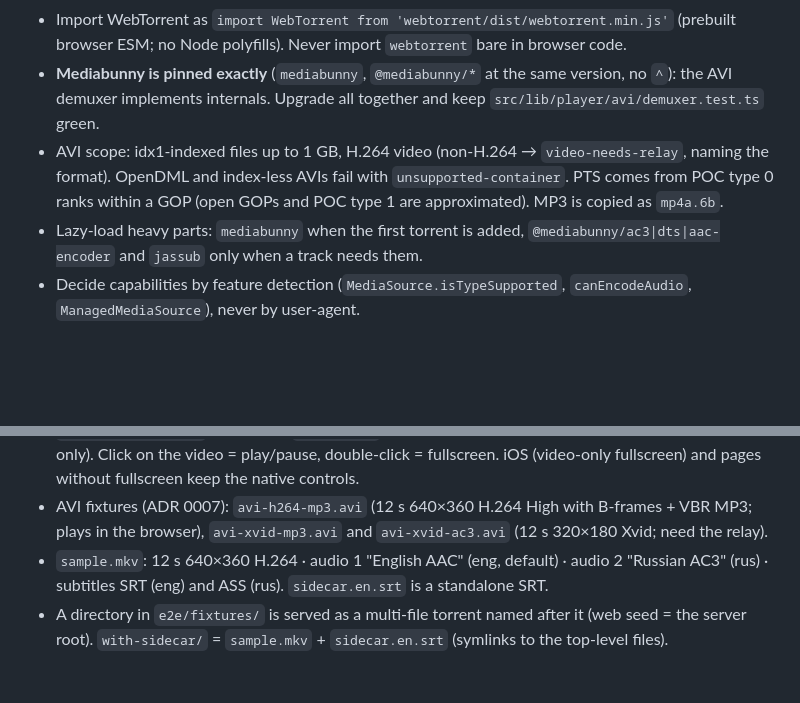
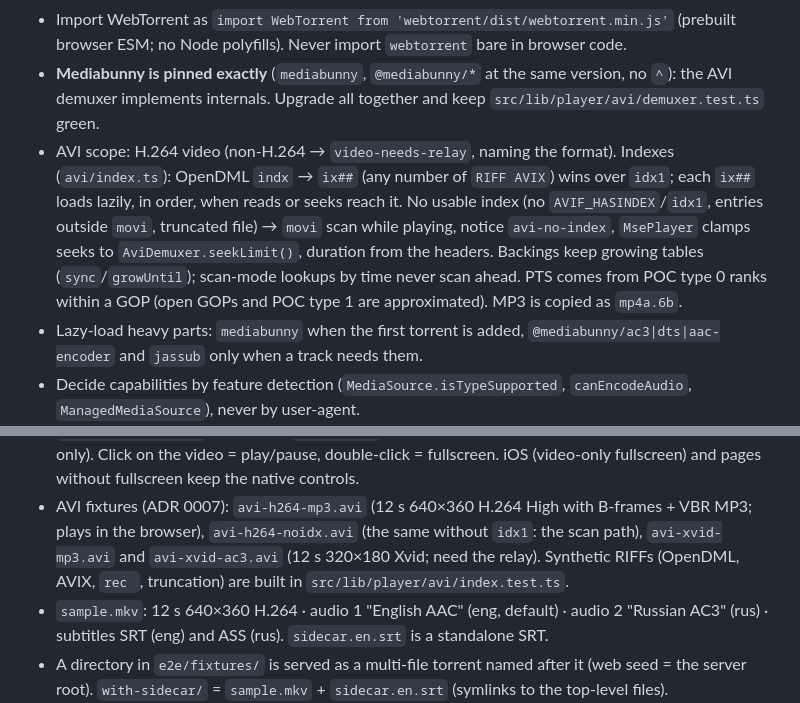
Before and after one commit to alexeychikk/webtor, a Markdown page: CLAUDE.md, 2 parts joined by grey strips. Rendered like a GitHub page; blank space fills up the shorter version.

```diff
--- a/CLAUDE.md
+++ b/CLAUDE.md
@@ -158,9 +158,13 @@ docs/decisions/                ADRs
   ESM; no Node polyfills). Never import `webtorrent` bare in browser code.
 - **Mediabunny is pinned exactly** (`mediabunny`, `@mediabunny/*` at the same version, no `^`): the AVI
   demuxer implements internals. Upgrade all together and keep `src/lib/player/avi/demuxer.test.ts` green.
-- AVI scope: idx1-indexed files up to 1 GB, H.264 video (non-H.264 → `video-needs-relay`, naming the
-  format). OpenDML and index-less AVIs fail with `unsupported-container`. PTS comes from POC type 0
-  ranks within a GOP (open GOPs and POC type 1 are approximated). MP3 is copied as `mp4a.6b`.
+- AVI scope: H.264 video (non-H.264 → `video-needs-relay`, naming the format). Indexes (`avi/index.ts`):
+  OpenDML `indx` → `ix##` (any number of `RIFF AVIX`) wins over `idx1`; each `ix##` loads lazily, in
+  order, when reads or seeks reach it. No usable index (no `AVIF_HASINDEX`/`idx1`, entries outside
+  `movi`, truncated file) → `movi` scan while playing, notice `avi-no-index`, `MsePlayer` clamps
+  seeks to `AviDemuxer.seekLimit()`, duration from the headers. Backings keep growing tables
+  (`sync`/`growUntil`); scan-mode lookups by time never scan ahead. PTS comes from POC type 0 ranks
+  within a GOP (open GOPs and POC type 1 are approximated). MP3 is copied as `mp4a.6b`.
 - Lazy-load heavy parts: `mediabunny` when the first torrent is added, `@mediabunny/ac3|dts|aac-encoder`
   and `jassub` only when a track needs them.
 - Decide capabilities by feature detection (`MediaSource.isTypeSupported`, `canEncodeAudio`,
@@ -232,7 +236,9 @@ docs/decisions/                ADRs
   text anywhere (aria-label/title only). Click on the video = play/pause, double-click =
   fullscreen. iOS (video-only fullscreen) and pages without fullscreen keep the native controls.
 - AVI fixtures (ADR 0007): `avi-h264-mp3.avi` (12 s 640×360 H.264 High with B-frames + VBR MP3; plays
-  in the browser), `avi-xvid-mp3.avi` and `avi-xvid-ac3.avi` (12 s 320×180 Xvid; need the relay).
+  in the browser), `avi-h264-noidx.avi` (the same without `idx1`: the scan path), `avi-xvid-mp3.avi`
+  and `avi-xvid-ac3.avi` (12 s 320×180 Xvid; need the relay). Synthetic RIFFs (OpenDML, AVIX, `rec `,
+  truncation) are built in `src/lib/player/avi/index.test.ts`.
 - `sample.mkv`: 12 s 640×360 H.264 · audio 1 "English AAC" (eng, default) · audio 2 "Russian AC3" (rus) ·
   subtitles SRT (eng) and ASS (rus). `sidecar.en.srt` is a standalone SRT.
 - A directory in `e2e/fixtures/` is served as a multi-file torrent named after it (web seed = the
```
Also changed, not shown: docs/decisions/0007-avi-playback.md (+13 -1 lines).
